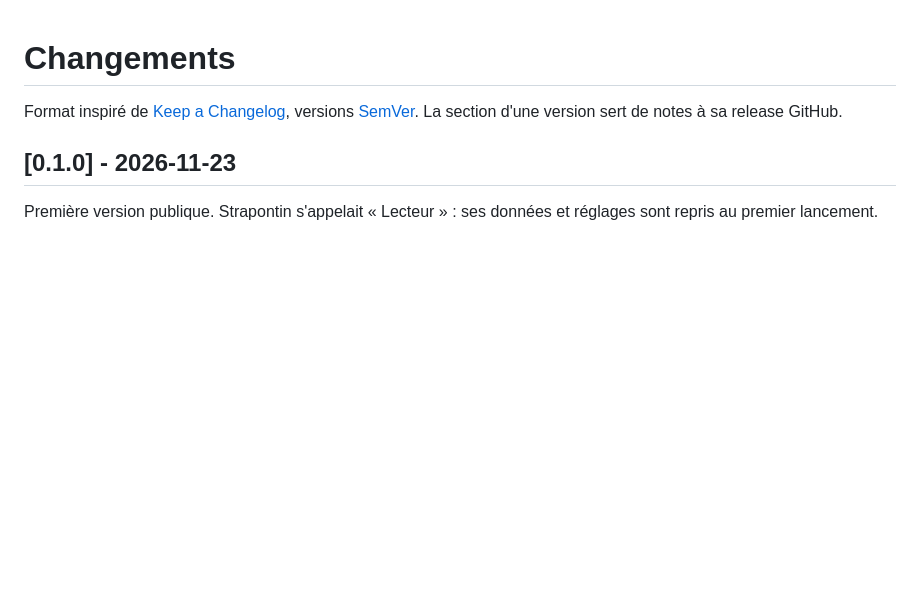
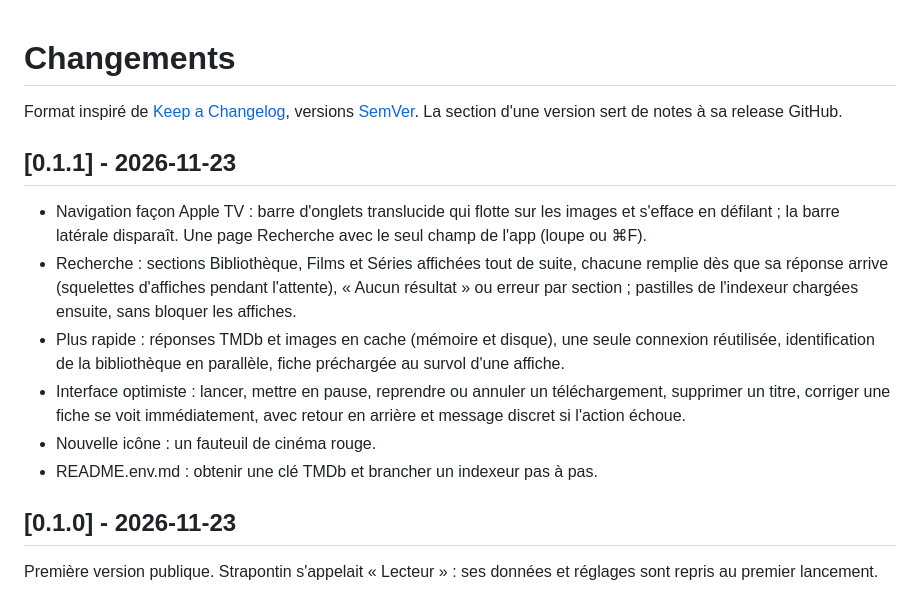
Before and after one commit to kryz3/Strapontin, a Markdown page: CHANGELOG.md, the part around the change. GitHub-like rendering; blank space fills up the shorter version.

```diff
--- a/CHANGELOG.md
+++ b/CHANGELOG.md
@@ -2,6 +2,20 @@
 
 Format inspiré de [Keep a Changelog](https://keepachangelog.com/fr/1.1.0/), versions [SemVer](https://semver.org/lang/fr/).
 La section d'une version sert de notes à sa release GitHub.
+
+## [0.1.1] - 2026-11-23
+
+- Navigation façon Apple TV : barre d'onglets translucide qui flotte sur les images et s'efface en défilant ;
+  la barre latérale disparaît. Une page Recherche avec le seul champ de l'app (loupe ou ⌘F).
+- Recherche : sections Bibliothèque, Films et Séries affichées tout de suite, chacune remplie dès que sa réponse
+  arrive (squelettes d'affiches pendant l'attente), « Aucun résultat » ou erreur par section ; pastilles de l'indexeur
+  chargées ensuite, sans bloquer les affiches.
+- Plus rapide : réponses TMDb et images en cache (mémoire et disque), une seule connexion réutilisée, identification
+  de la bibliothèque en parallèle, fiche préchargée au survol d'une affiche.
+- Interface optimiste : lancer, mettre en pause, reprendre ou annuler un téléchargement, supprimer un titre, corriger
+  une fiche se voit immédiatement, avec retour en arrière et message discret si l'action échoue.
+- Nouvelle icône : un fauteuil de cinéma rouge.
+- README.env.md : obtenir une clé TMDb et brancher un indexeur pas à pas.
 
 ## [0.1.0] - 2026-11-23
 
```
Also changed, not shown: README.env.md (added, +113 -0 lines), README.md (+10 -5 lines), docs/images/accueil.jpg, docs/images/fiche.jpg, docs/images/films.jpg, docs/images/recherche.jpg, docs/images/serie.jpg.
